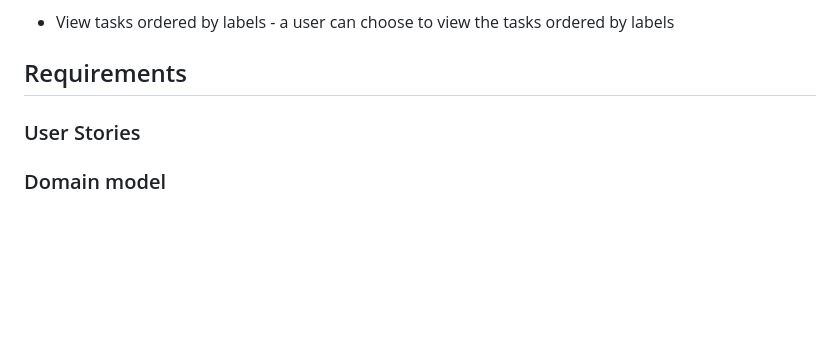
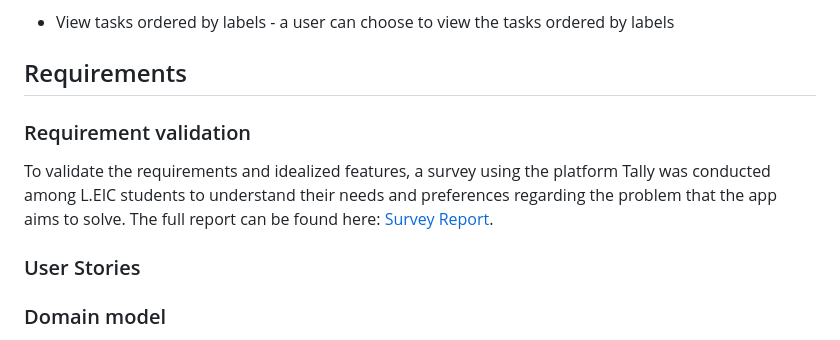
Before and after one commit to LEIC-ES-2025-26-2LEIC13/T1, a Markdown page: README.md, the part around the change. Drawn GitHub-style; blank space fills up the shorter version.

Commit message:
Added docs folder for other README's to complement the main project README and included a report on the conducted survey

```diff
--- a/README.md
+++ b/README.md
@@ -103,6 +103,10 @@ Optionally, indicate an initial/tentative list of assumptions that you are doing
 - View tasks ordered by labels - a user can choose to view the tasks ordered by labels
 
 ## Requirements
+
+### Requirement validation
+To validate the requirements and idealized features, a survey using the platform Tally was conducted among L.EIC students to understand their needs and preferences regarding the problem that the app aims to solve.
+The full report can be found here: [Survey Report](docs/surveyReport.md).
 
 ### User Stories
 <!--
```
Also changed, not shown: docs/surveyReport.md (added, +307 -0 lines).
